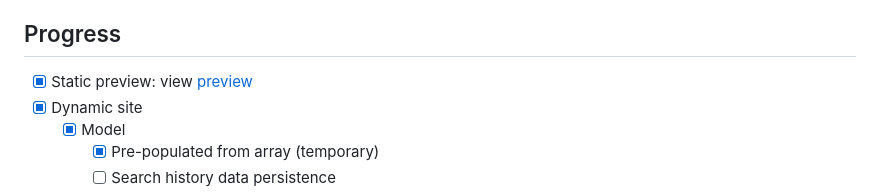
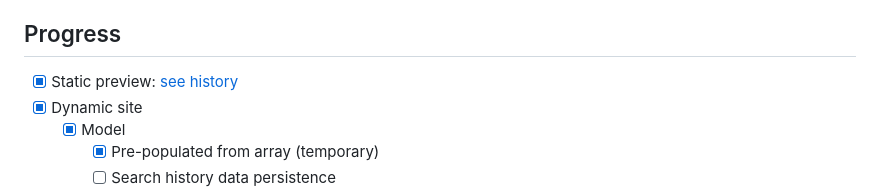
Before and after one commit to sonicblend/album-finder, a Markdown page: README.md, the part around the change. GitHub-like rendering.

Commit message:
replace original static image, reported as corrupt

```diff
--- a/README.md
+++ b/README.md
@@ -6,7 +6,7 @@ MuSAPI searches multiple sources for album previews and returns them as JSON. al
 
 ## Progress
 
-- [x] Static preview: view [preview](https://github.com/sonicblend/album-finder/blob/master/screenshots/static.png)
+- [x] Static preview: [see history](https://github.com/sonicblend/album-finder/blob/master/screenshots/static.png)
 - [x] Dynamic site
   - [x] Model
     - [x] Pre-populated from array (temporary)
```
Also changed, not shown: screenshots/static.png.
